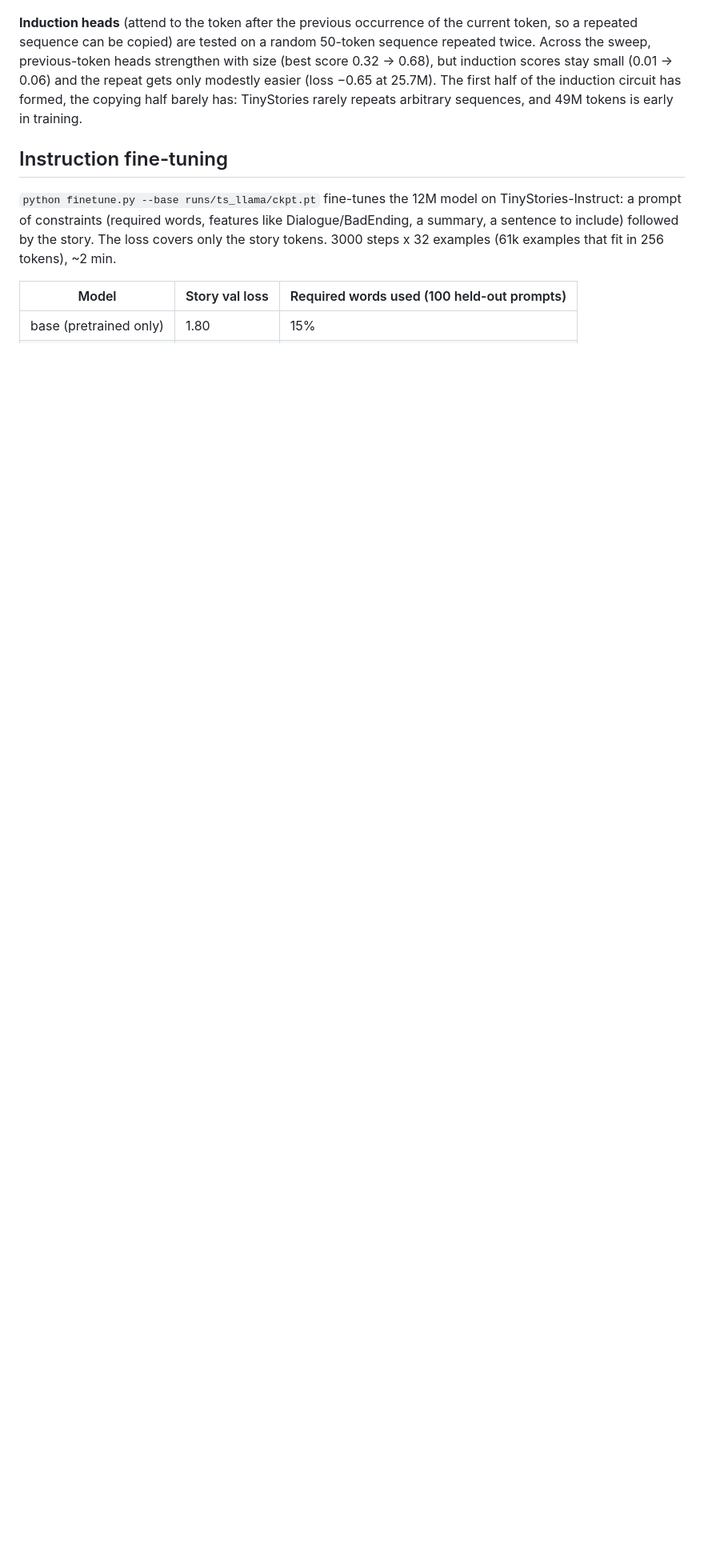
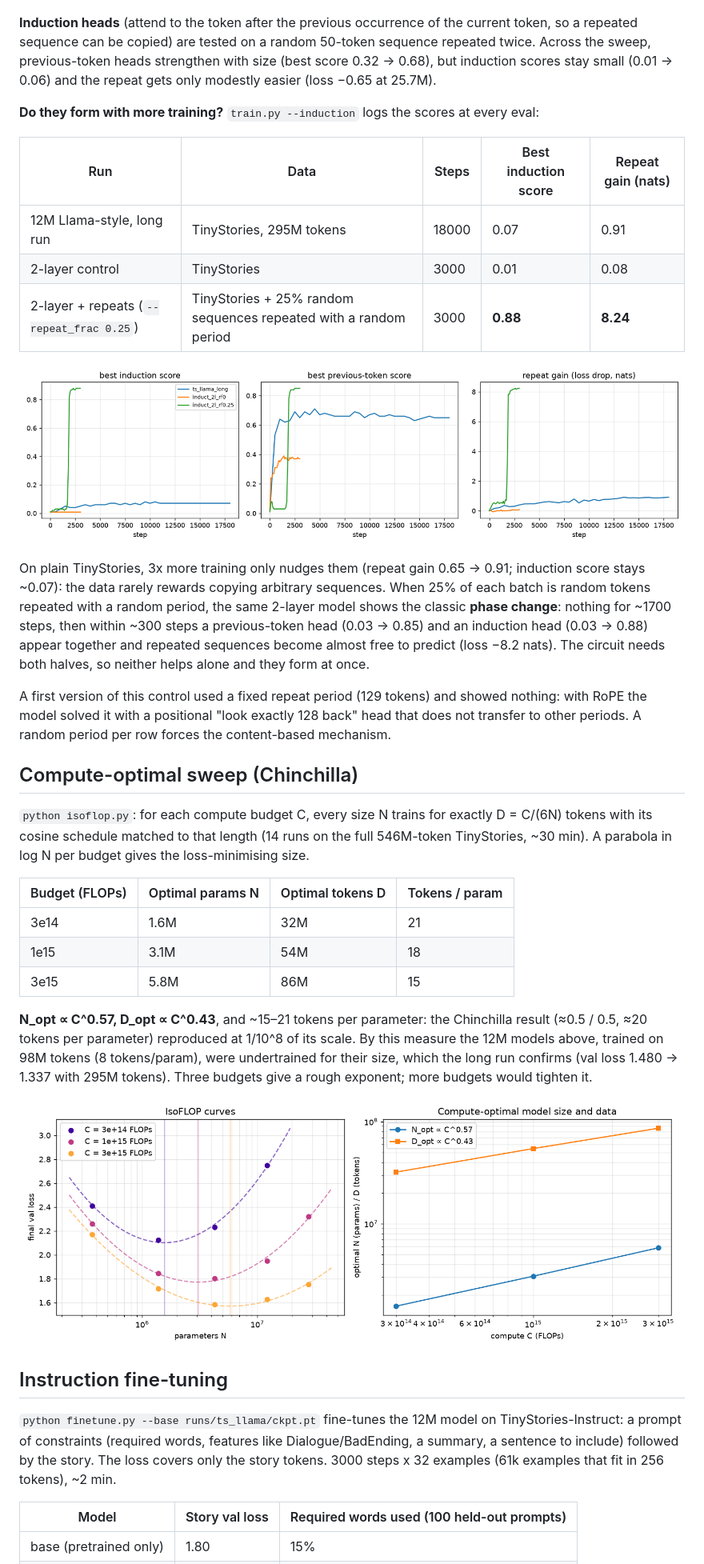
Before and after one commit to masudibnmusa/pocket-gpt, a Markdown page: README.md, the part around one of its changes. Shown at 80% size. Rendered like a GitHub page; pictures changed too: assets/analysis/induction_training.png (added), assets/analysis/isoflop.png (added); blank space fills up the shorter version.

```diff
--- a/README.md
+++ b/README.md
@@ -151,8 +162,45 @@ clean *previous-token head* (one step off the diagonal).
 **Induction heads** (attend to the token after the previous occurrence of the current token, so a repeated sequence can
 be copied) are tested on a random 50-token sequence repeated twice. Across the sweep, previous-token heads strengthen
 with size (best score 0.32 → 0.68), but induction scores stay small (0.01 → 0.06) and the repeat gets only modestly
-easier (loss −0.65 at 25.7M). The first half of the induction circuit has formed, the copying half barely has: TinyStories
-rarely repeats arbitrary sequences, and 49M tokens is early in training.
+easier (loss −0.65 at 25.7M).
+
+**Do they form with more training?** `train.py --induction` logs the scores at every eval:
+
+| Run | Data | Steps | Best induction score | Repeat gain (nats) |
+|---|---|---|---|---|
+| 12M Llama-style, long run | TinyStories, 295M tokens | 18000 | 0.07 | 0.91 |
+| 2-layer control | TinyStories | 3000 | 0.01 | 0.08 |
+| 2-layer + repeats (`--repeat_frac 0.25`) | TinyStories + 25% random sequences repeated with a random period | 3000 | **0.88** | **8.24** |
+
+![Induction over training](assets/analysis/induction_training.png)
+
+On plain TinyStories, 3x more training only nudges them (repeat gain 0.65 → 0.91; induction score stays ~0.07): the data
+rarely rewards copying arbitrary sequences. When 25% of each batch is random tokens repeated with a random period, the
+same 2-layer model shows the classic **phase change**: nothing for ~1700 steps, then within ~300 steps a previous-token
+head (0.03 → 0.85) and an induction head (0.03 → 0.88) appear together and repeated sequences become almost free to
+predict (loss −8.2 nats). The circuit needs both halves, so neither helps alone and they form at once.
+
+A first version of this control used a fixed repeat period (129 tokens) and showed nothing: with RoPE the model solved it
+with a positional "look exactly 128 back" head that does not transfer to other periods. A random period per row forces
+the content-based mechanism.
+
+## Compute-optimal sweep (Chinchilla)
+`python isoflop.py`: for each compute budget C, every size N trains for exactly D = C/(6N) tokens with its cosine
+schedule matched to that length (14 runs on the full 546M-token TinyStories, ~30 min). A parabola in log N per budget
+gives the loss-minimising size.
+
+| Budget (FLOPs) | Optimal params N | Optimal tokens D | Tokens / param |
+|---|---|---|---|
+| 3e14 | 1.6M | 32M | 21 |
+| 1e15 | 3.1M | 54M | 18 |
+| 3e15 | 5.8M | 86M | 15 |
+
+**N_opt ∝ C^0.57, D_opt ∝ C^0.43**, and ~15–21 tokens per parameter: the Chinchilla result (≈0.5 / 0.5, ≈20 tokens per
+parameter) reproduced at 1/10^8 of its scale. By this measure the 12M models above, trained on 98M tokens (8 tokens/param),
+were undertrained for their size, which the long run confirms (val loss 1.480 → 1.337 with 295M tokens).
+Three budgets give a rough exponent; more budgets would tighten it.
+
+![IsoFLOP curves](assets/analysis/isoflop.png)
 
 ## Instruction fine-tuning
 `python finetune.py --base runs/ts_llama/ckpt.pt` fine-tunes the 12M model on TinyStories-Instruct: a prompt of
```
Also changed, not shown: other parts of README.md (+50 -5 lines), 10 other files.
